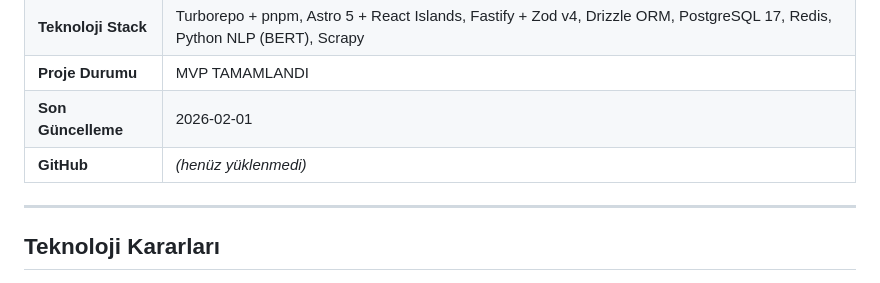
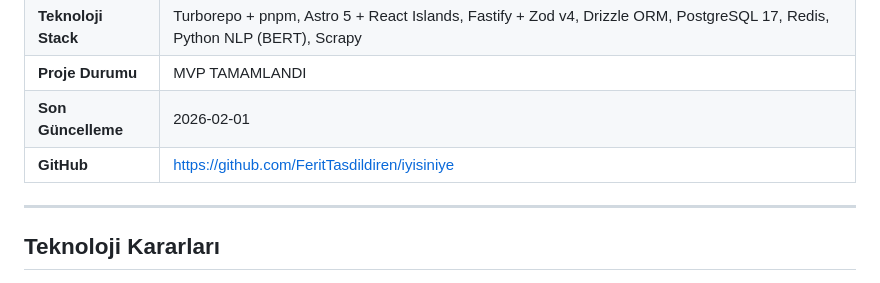
Before and after one commit to FeritTasdildiren/iyisiniye, a Markdown page: CLAUDE.md, the part around the change. GitHub-like rendering.

Commit message:
docs: GitHub repo URL'ini CLAUDE.md'ye ekle
Co-Authored-By: Claude Opus 4.5 <noreply@anthropic.com>

```diff
--- a/CLAUDE.md
+++ b/CLAUDE.md
@@ -14,7 +14,7 @@
 | **Teknoloji Stack** | Turborepo + pnpm, Astro 5 + React Islands, Fastify + Zod v4, Drizzle ORM, PostgreSQL 17, Redis, Python NLP (BERT), Scrapy |
 | **Proje Durumu** | MVP TAMAMLANDI |
 | **Son Güncelleme** | 2026-02-01 |
-| **GitHub** | _(henüz yüklenmedi)_ |
+| **GitHub** | https://github.com/FeritTasdildiren/iyisiniye |
 
 ---
 
```
